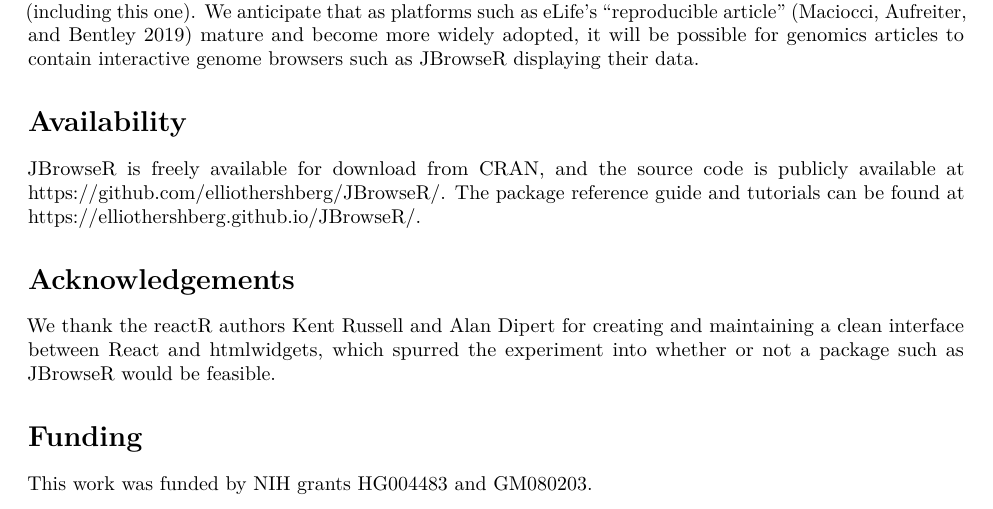
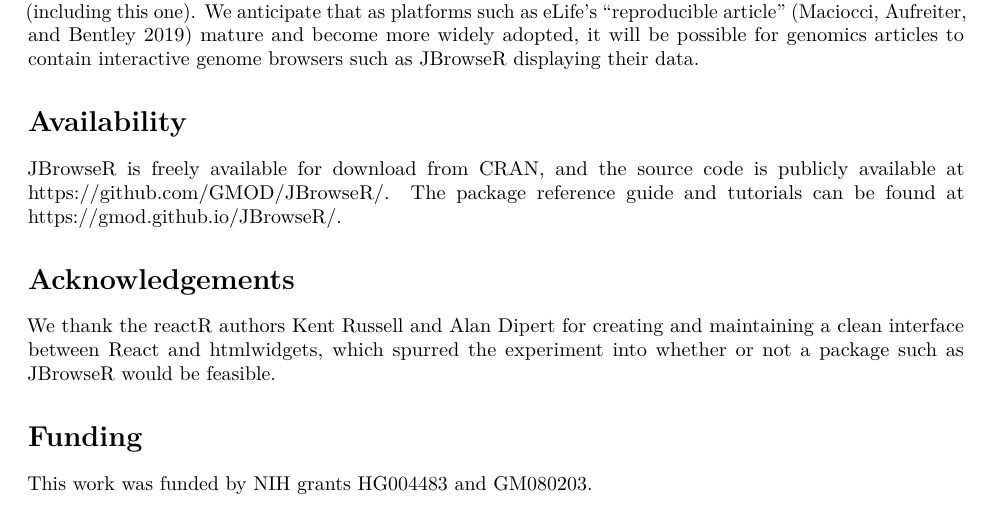
Before and after one commit to elliothershberg/JBrowseR-paper, an R Markdown document (JBrowseR-paper/JBrowseR-paper.Rmd): part of page 3 of 3, cut so that both start at the same text. Rendered offline with R 4.5, knitr and Pandoc, then LaTeX, with nearby package versions; drawn as R Markdown's standard PDF in place of the format the file asks for.

Commit message:
Incorporate Ian's edits

```diff
--- a/JBrowseR-paper/JBrowseR-paper.Rmd
+++ b/JBrowseR-paper/JBrowseR-paper.Rmd
@@ -45,7 +45,7 @@ results: |
   We have developed an R package that provides an interface to the JBrowse 2 genome browser. The package can be used to configure and customize the browser entirely with R code. The browser can be deployed from the R console, or embedded in Shiny applications or R Markdown documents.
 
 availability: |
-  JBrowseR is available for download from CRAN, and the source code is openly available from the Github repository at
+  JBrowseR is available for download from CRAN, and the source code is openly available from the Github repository at \href{https://github.com/GMOD/JBrowseR/}{https://github.com/GMOD/JBrowseR/}.
 
 supplementary_info: |
   Supplementary data are available at Bioinformatics Online.
@@ -155,9 +155,9 @@ Availability
 <!-- % Can you please move the repo to the GMOD GitHub org and update the URLs? -->
 
 JBrowseR is freely available for download from CRAN, and the source code is publicly available at
-\href{https://github.com/elliothershberg/JBrowseR/}{https://github.com/elliothershberg/JBrowseR/}.
+\href{https://github.com/GMOD/JBrowseR/}{https://github.com/GMOD/JBrowseR/}.
 The package reference guide and tutorials can be found at
-\href{https://elliothershberg.github.io/JBrowseR/}{https://elliothershberg.github.io/JBrowseR/}.
+\href{https://gmod.github.io/JBrowseR/}{https://gmod.github.io/JBrowseR/}.
 
 Acknowledgements {.unnumbered}
 ==============
```
Also changed, not shown: JBrowseR-paper/JBrowseR-paper.pdf, JBrowseR-paper/JBrowseR-paper.tex, 1 other file.
